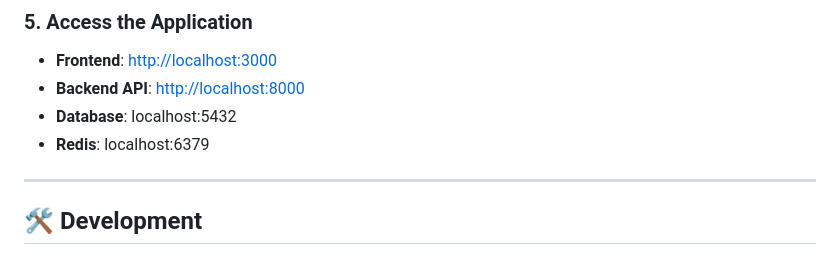
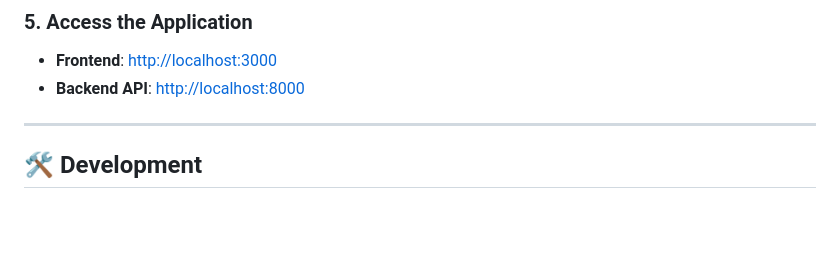
Before and after one commit to WarriorOFlonelinesS/task-wise-app, a Markdown page: README.md, the part around the change. GitHub-like rendering; blank space fills up the shorter version.

```diff
--- a/README.md
+++ b/README.md
@@ -111,9 +111,6 @@ docker compose exec app php artisan key:generate
 
 - **Frontend**: [http://localhost:3000](http://localhost:3000)
 - **Backend API**: [http://localhost:8000](http://localhost:8000)
-- **Database**: localhost:5432
-- **Redis**: localhost:6379
-
 ---
 
 ## 🛠️ Development
```
